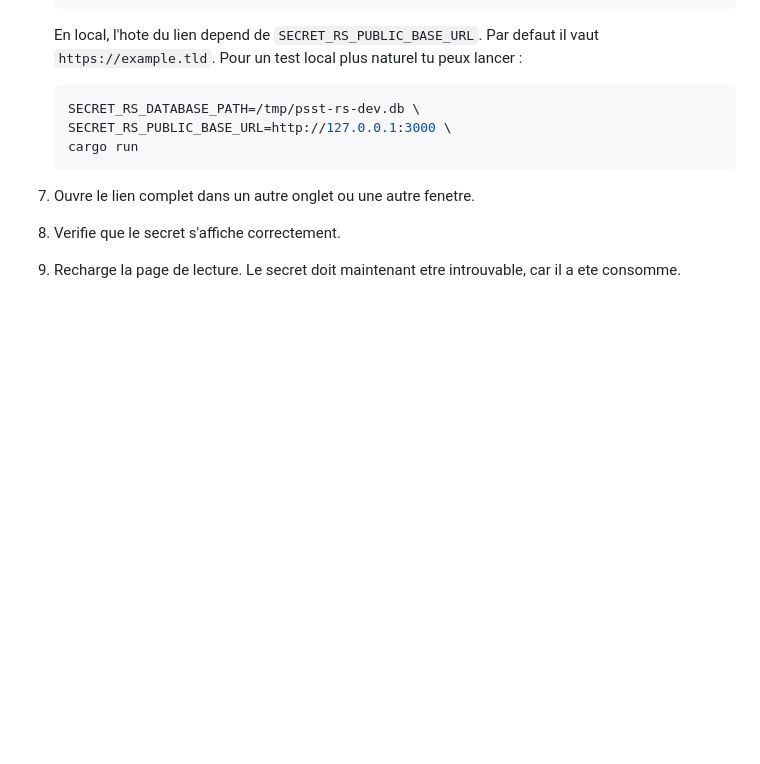
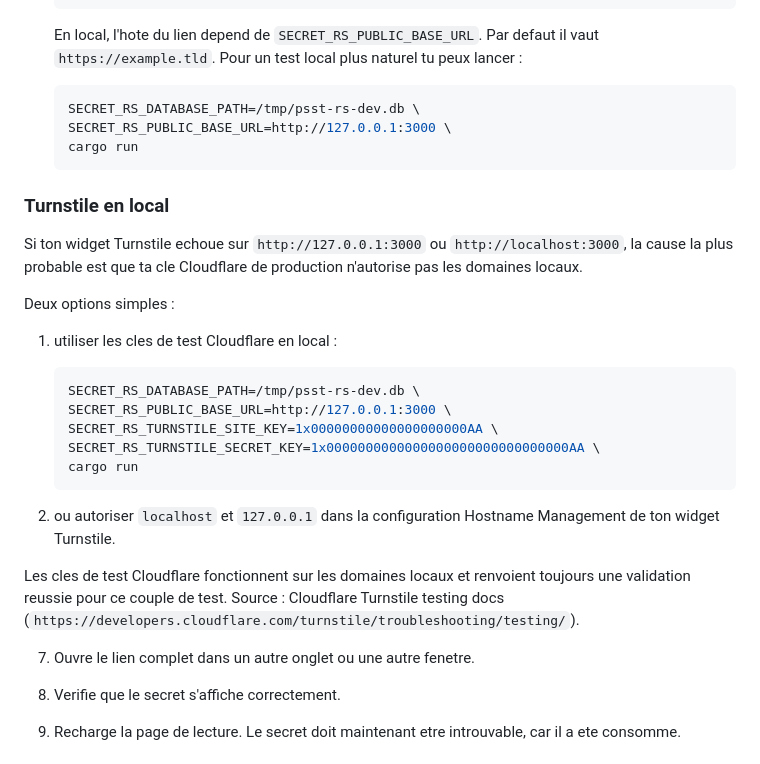
Before and after one commit to ttauveron/psst-rs, a Markdown page: README.md, the part around the change. Rendered like a GitHub page; blank space fills up the shorter version.

Commit message:
docs(readme): document local turnstile testing

````diff
--- a/README.md
+++ b/README.md
@@ -126,6 +126,26 @@ ok
    cargo run
    ```
 
+### Turnstile en local
+
+Si ton widget Turnstile echoue sur `http://127.0.0.1:3000` ou `http://localhost:3000`, la cause la plus probable est que ta cle Cloudflare de production n'autorise pas les domaines locaux.
+
+Deux options simples :
+
+1. utiliser les cles de test Cloudflare en local :
+
+   ```bash
+   SECRET_RS_DATABASE_PATH=/tmp/psst-rs-dev.db \
+   SECRET_RS_PUBLIC_BASE_URL=http://127.0.0.1:3000 \
+   SECRET_RS_TURNSTILE_SITE_KEY=1x00000000000000000000AA \
+   SECRET_RS_TURNSTILE_SECRET_KEY=1x0000000000000000000000000000000AA \
+   cargo run
+   ```
+
+2. ou autoriser `localhost` et `127.0.0.1` dans la configuration Hostname Management de ton widget Turnstile.
+
+Les cles de test Cloudflare fonctionnent sur les domaines locaux et renvoient toujours une validation reussie pour ce couple de test. Source : Cloudflare Turnstile testing docs (`https://developers.cloudflare.com/turnstile/troubleshooting/testing/`).
+
 7. Ouvre le lien complet dans un autre onglet ou une autre fenetre.
 
 8. Verifie que le secret s'affiche correctement.
````
